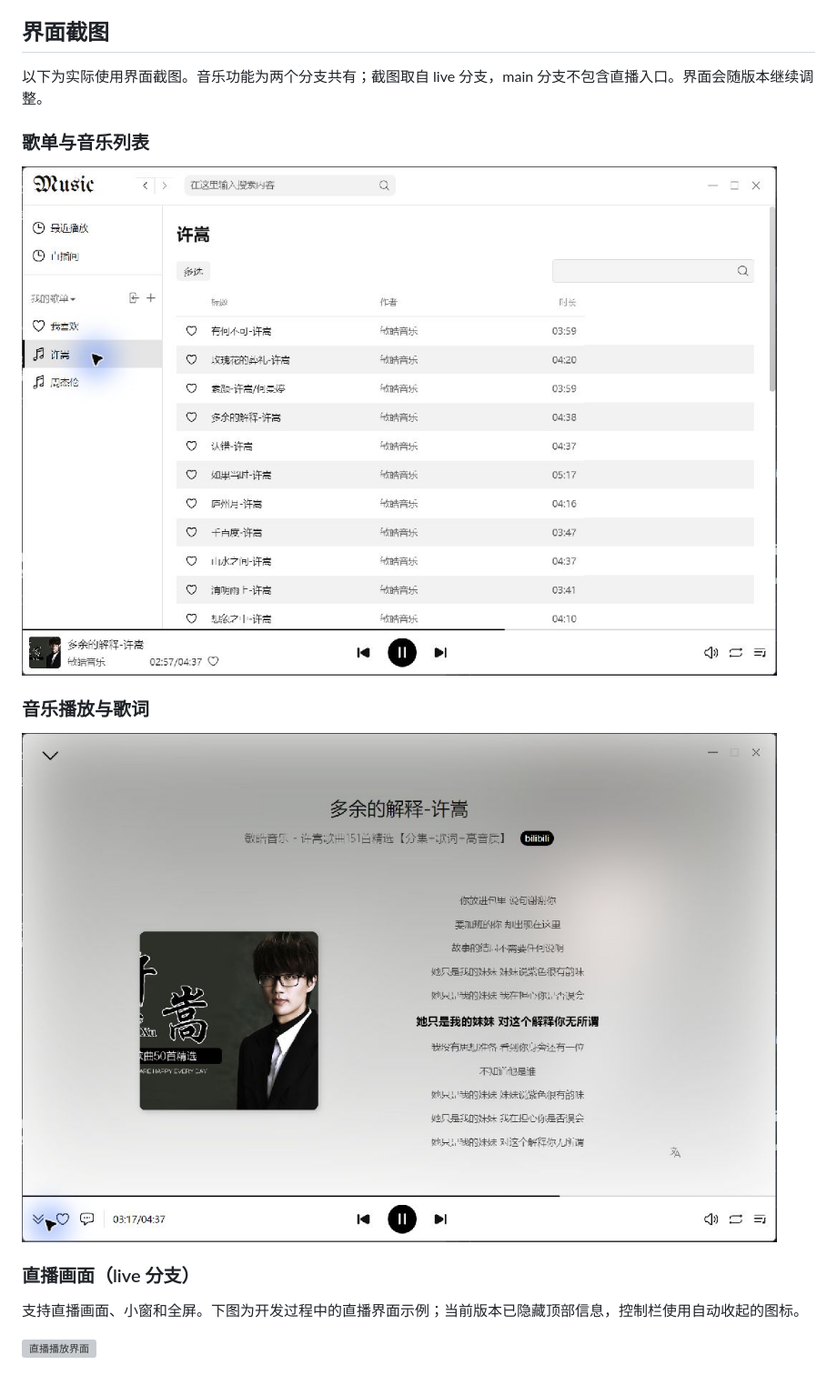
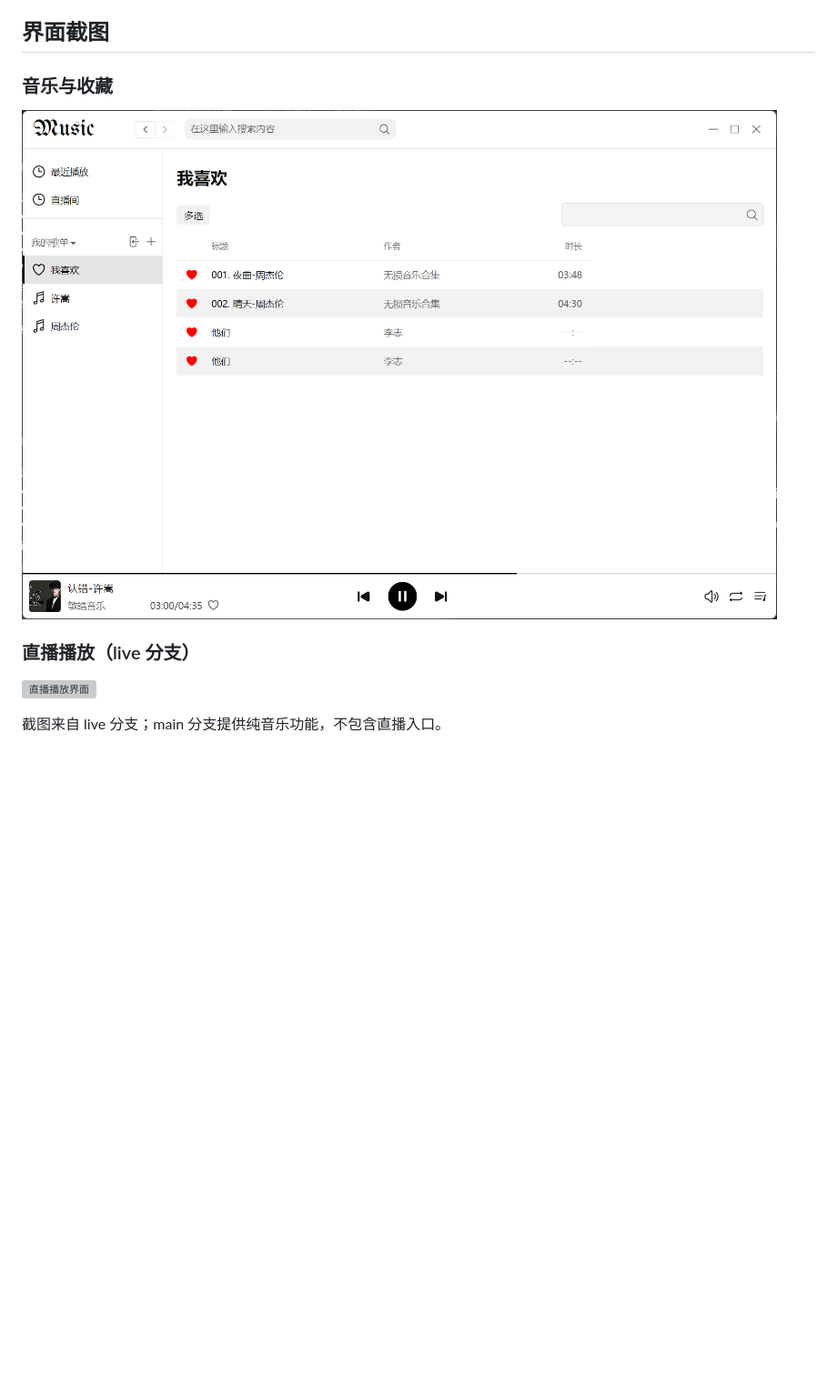
Before and after one commit to 1zzy2/bilibilimusic, a Markdown page: README.md, the part around the change. Shown at 91% size. Drawn GitHub-style; pictures changed too: docs/screenshots/music-player.png (deleted), docs/screenshots/music-playlist.png; blank space fills up the shorter version; grey boxes are pictures that could not be loaded.

Commit message:
Replace README screenshots with the two selected images

```diff
--- a/README.md
+++ b/README.md
@@ -51,18 +51,12 @@ npm run package
 
 ## 界面截图
 
-以下为实际使用界面截图。音乐功能为两个分支共有；截图取自 live 分支，main 分支不包含直播入口。界面会随版本继续调整。
+### 音乐与收藏
 
-### 歌单与音乐列表
+![音乐与收藏界面](docs/screenshots/music-playlist.png)
 
-![歌单与音乐列表](docs/screenshots/music-playlist.png)
-
-### 音乐播放与歌词
-
-![音乐播放与歌词](docs/screenshots/music-player.png)
-
-### 直播画面（live 分支）
-
-支持直播画面、小窗和全屏。下图为开发过程中的直播界面示例；当前版本已隐藏顶部信息，控制栏使用自动收起的图标。
+### 直播播放（live 分支）
 
 ![直播播放界面](docs/screenshots/live-player.png)
+
+截图来自 live 分支；main 分支提供纯音乐功能，不包含直播入口。
```
Also changed, not shown: 1 other file.
